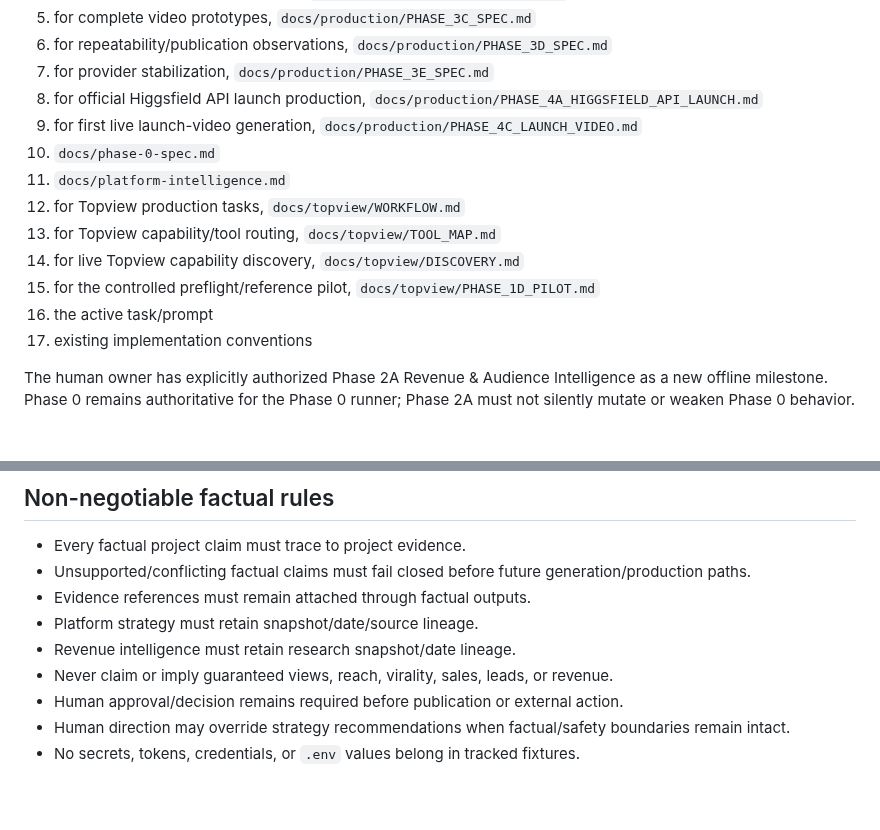
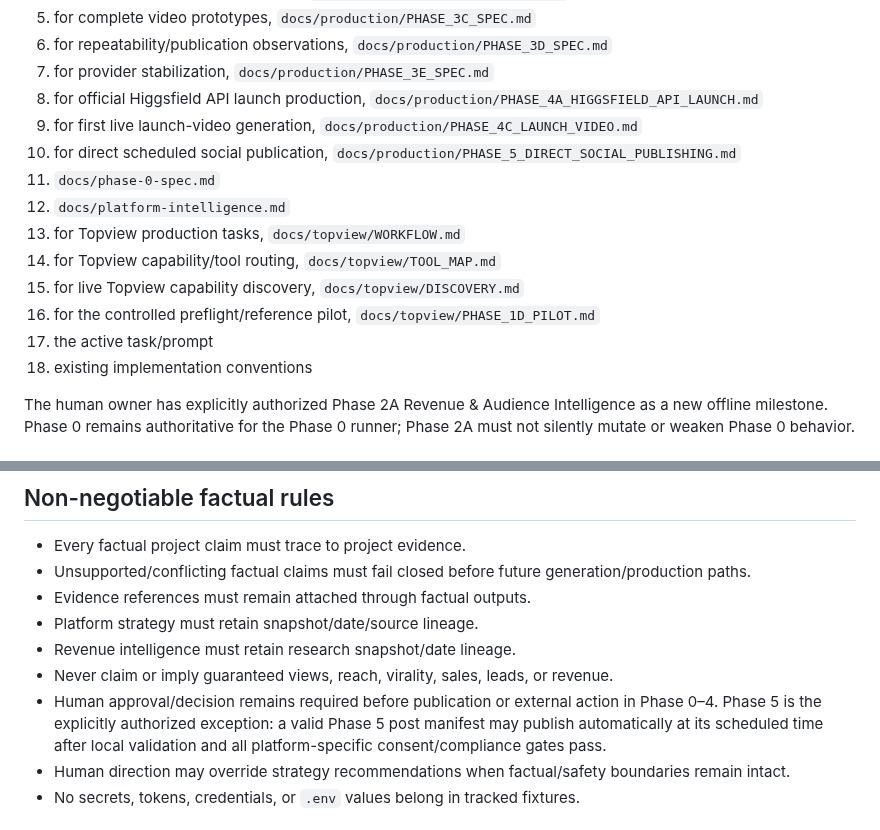
Before and after one commit to Linardi1328/rbl-content-engine, a Markdown page: AGENTS.md, 2 parts joined by grey strips. GitHub-like rendering; blank space fills up the shorter version.

```diff
--- a/AGENTS.md
+++ b/AGENTS.md
@@ -15,14 +15,15 @@ When instructions conflict, follow this order:
 7. for provider stabilization, `docs/production/PHASE_3E_SPEC.md`
 8. for official Higgsfield API launch production, `docs/production/PHASE_4A_HIGGSFIELD_API_LAUNCH.md`
 9. for first live launch-video generation, `docs/production/PHASE_4C_LAUNCH_VIDEO.md`
-10. `docs/phase-0-spec.md`
-11. `docs/platform-intelligence.md`
-12. for Topview production tasks, `docs/topview/WORKFLOW.md`
-13. for Topview capability/tool routing, `docs/topview/TOOL_MAP.md`
-14. for live Topview capability discovery, `docs/topview/DISCOVERY.md`
-15. for the controlled preflight/reference pilot, `docs/topview/PHASE_1D_PILOT.md`
-16. the active task/prompt
-17. existing implementation conventions
+10. for direct scheduled social publication, `docs/production/PHASE_5_DIRECT_SOCIAL_PUBLISHING.md`
+11. `docs/phase-0-spec.md`
+12. `docs/platform-intelligence.md`
+13. for Topview production tasks, `docs/topview/WORKFLOW.md`
+14. for Topview capability/tool routing, `docs/topview/TOOL_MAP.md`
+15. for live Topview capability discovery, `docs/topview/DISCOVERY.md`
+16. for the controlled preflight/reference pilot, `docs/topview/PHASE_1D_PILOT.md`
+17. the active task/prompt
+18. existing implementation conventions
 
 The human owner has explicitly authorized Phase 2A Revenue & Audience Intelligence as a new offline milestone. Phase 0 remains authoritative for the Phase 0 runner; Phase 2A must not silently mutate or weaken Phase 0 behavior.
 
@@ -115,7 +116,7 @@ Human-scored factors are explicit judgments, not measurements generated by the e
 - Platform strategy must retain snapshot/date/source lineage.
 - Revenue intelligence must retain research snapshot/date lineage.
 - Never claim or imply guaranteed views, reach, virality, sales, leads, or revenue.
-- Human approval/decision remains required before publication or external action.
+- Human approval/decision remains required before publication or external action in Phase 0–4. Phase 5 is the explicitly authorized exception: a valid Phase 5 post manifest may publish automatically at its scheduled time after local validation and all platform-specific consent/compliance gates pass.
 - Human direction may override strategy recommendations when factual/safety boundaries remain intact.
 - No secrets, tokens, credentials, or `.env` values belong in tracked fixtures.
 
```
Also changed, not shown: other parts of AGENTS.md (+40 -0 lines).
